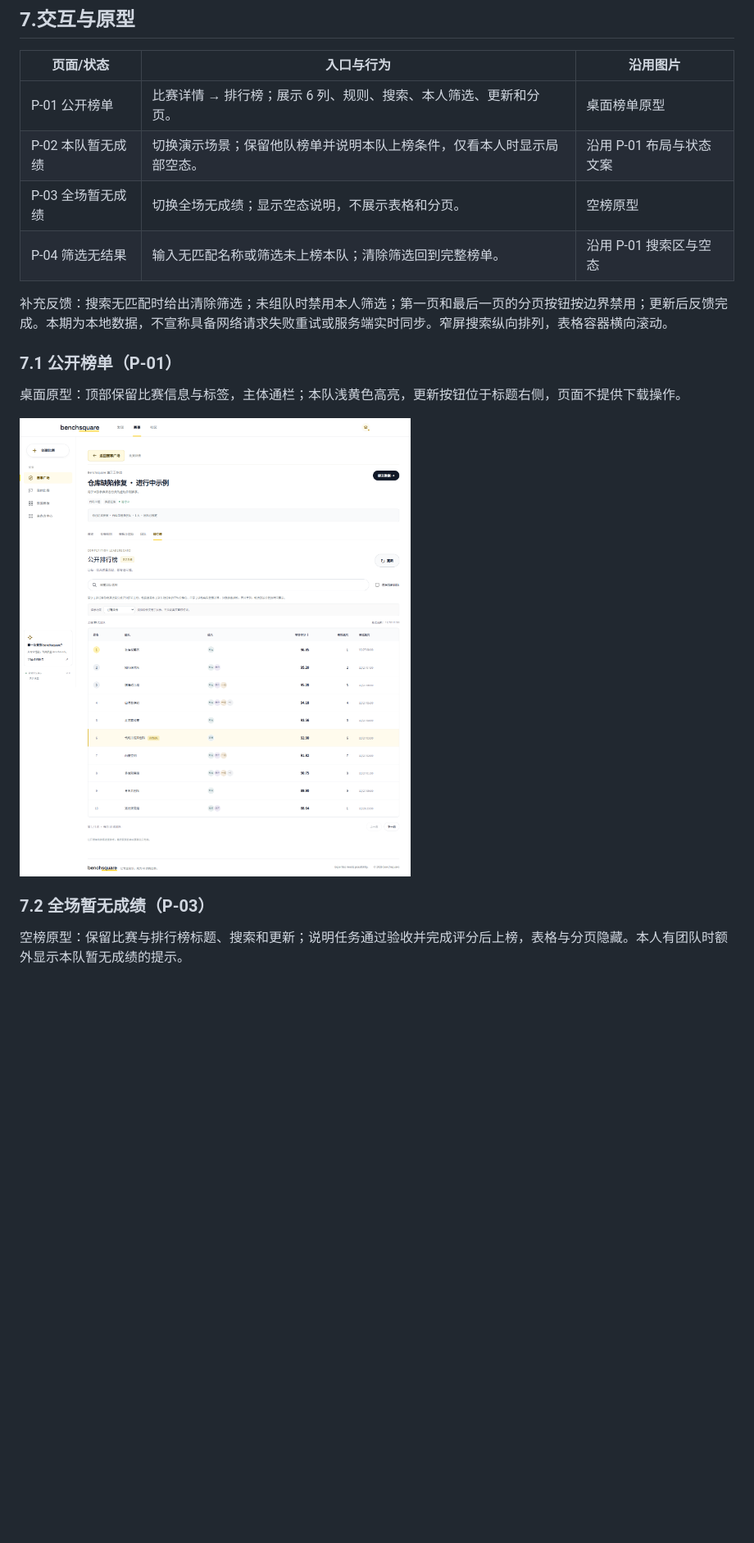
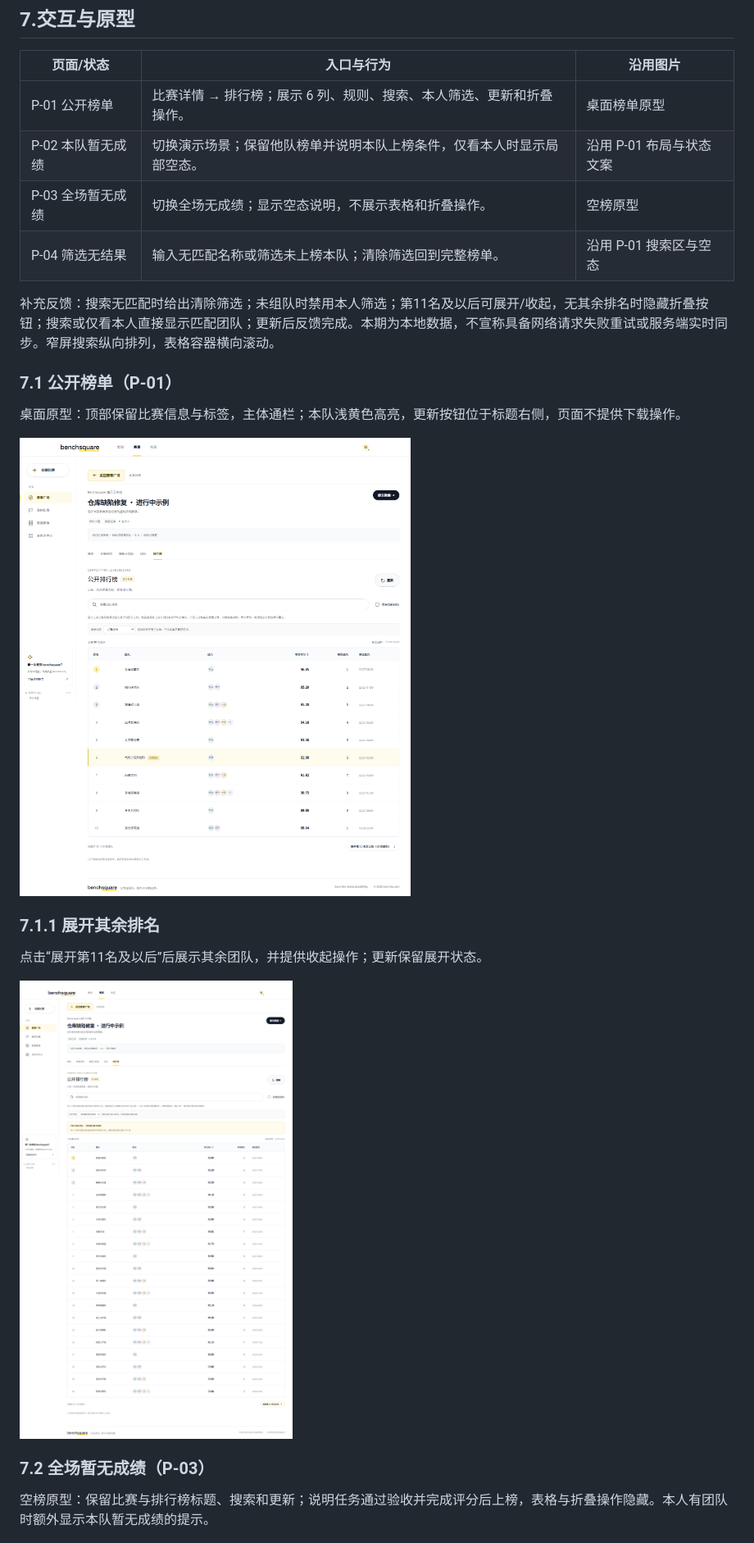
Before and after one commit to rongyinger/benchsquare, a Markdown page: docs/leaderboard/README.md, the part around one of its changes. Shown at 82% size. Rendered like a GitHub page; pictures changed too: docs/leaderboard/prototype-desktop.png, docs/leaderboard/prototype-expanded.png (added); blank space fills up the shorter version.

Commit message:
Show top ten leaderboard ranks and fold remaining teams

```diff
--- a/docs/leaderboard/README.md
+++ b/docs/leaderboard/README.md
@@ -91,12 +91,12 @@
 
 | 页面/状态 | 入口与行为 | 沿用图片 |
 | --- | --- | --- |
-| P-01 公开榜单 | 比赛详情 → 排行榜；展示 6 列、规则、搜索、本人筛选、更新和分页。 | 桌面榜单原型 |
+| P-01 公开榜单 | 比赛详情 → 排行榜；展示 6 列、规则、搜索、本人筛选、更新和折叠操作。 | 桌面榜单原型 |
 | P-02 本队暂无成绩 | 切换演示场景；保留他队榜单并说明本队上榜条件，仅看本人时显示局部空态。 | 沿用 P-01 布局与状态文案 |
-| P-03 全场暂无成绩 | 切换全场无成绩；显示空态说明，不展示表格和分页。 | 空榜原型 |
+| P-03 全场暂无成绩 | 切换全场无成绩；显示空态说明，不展示表格和折叠操作。 | 空榜原型 |
 | P-04 筛选无结果 | 输入无匹配名称或筛选未上榜本队；清除筛选回到完整榜单。 | 沿用 P-01 搜索区与空态 |
 
-补充反馈：搜索无匹配时给出清除筛选；未组队时禁用本人筛选；第一页和最后一页的分页按钮按边界禁用；更新后反馈完成。本期为本地数据，不宣称具备网络请求失败重试或服务端实时同步。窄屏搜索纵向排列，表格容器横向滚动。
+补充反馈：搜索无匹配时给出清除筛选；未组队时禁用本人筛选；第11名及以后可展开/收起，无其余排名时隐藏折叠按钮；搜索或仅看本人直接显示匹配团队；更新后反馈完成。本期为本地数据，不宣称具备网络请求失败重试或服务端实时同步。窄屏搜索纵向排列，表格容器横向滚动。
 
 ### 7.1 公开榜单（P-01）
 
@@ -104,9 +104,15 @@
 
 ![桌面公开榜单](prototype-desktop.png)
 
+### 7.1.1 展开其余排名
+
+点击“展开第11名及以后”后展示其余团队，并提供收起操作；更新保留展开状态。
+
+![展开其余排名](prototype-expanded.png)
+
 ### 7.2 全场暂无成绩（P-03）
 
-空榜原型：保留比赛与排行榜标题、搜索和更新；说明任务通过验收并完成评分后上榜，表格与分页隐藏。本人有团队时额外显示本队暂无成绩的提示。
+空榜原型：保留比赛与排行榜标题、搜索和更新；说明任务通过验收并完成评分后上榜，表格与折叠操作隐藏。本人有团队时额外显示本队暂无成绩的提示。
 
 ![全场暂无成绩](prototype-empty.png)
 
```
Also changed, not shown: other parts of docs/leaderboard/README.md (+19 -19 lines), README.md (+1 -1 lines), docs/leaderboard/flowchart.png, docs/leaderboard/prototype-empty.png, docs/leaderboard/prototype-mobile.png, 6 other files.
